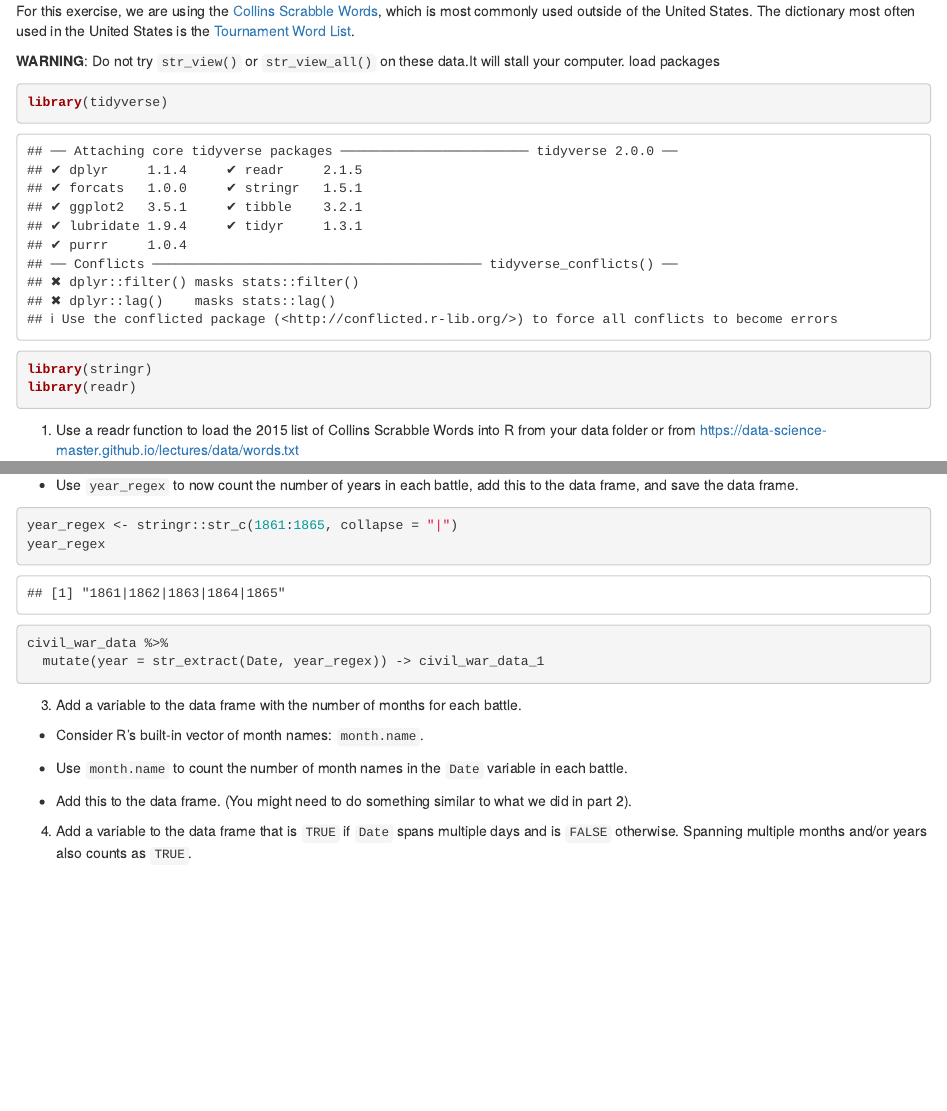
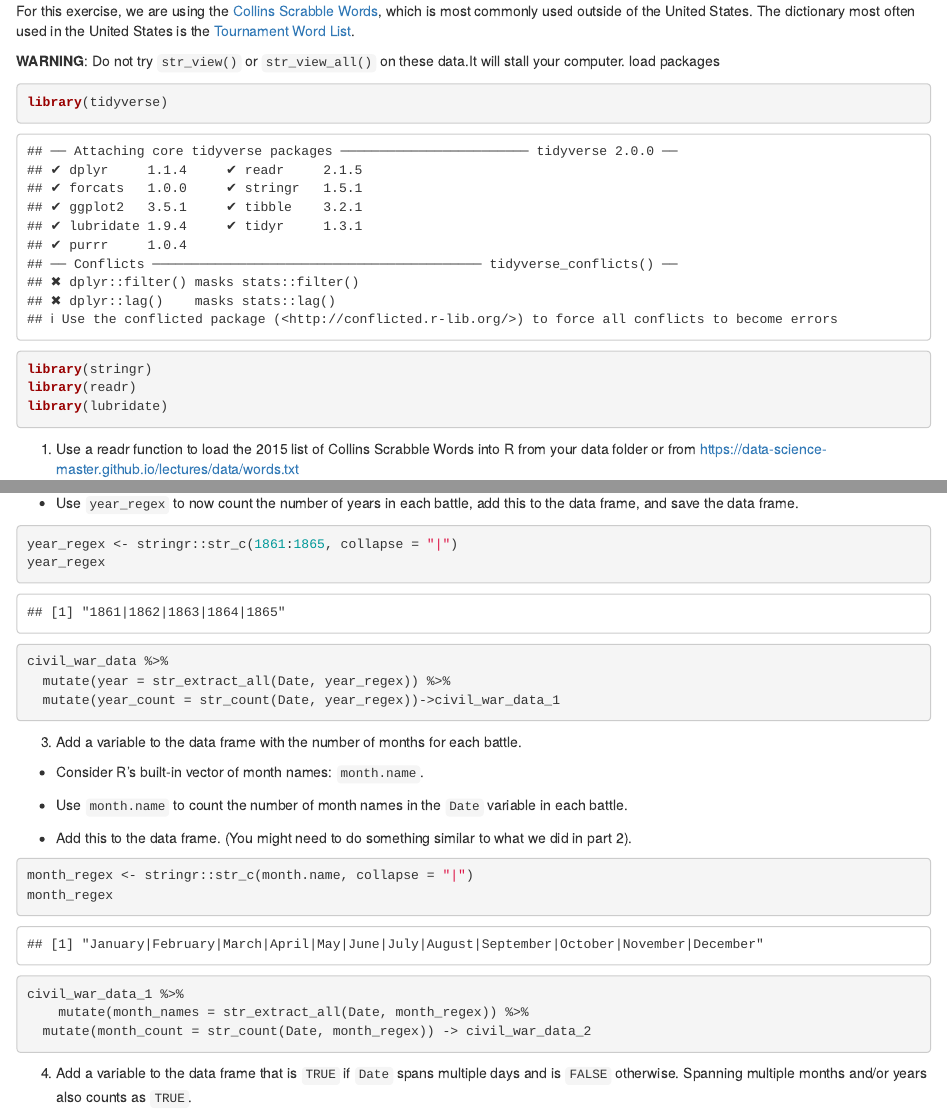
Before and after one commit to jaehee99/Stringr-and-Lubridate, an R Markdown document (analysis/hw_02_JaeheeLee.Rmd): the page in a window 1100 px wide, from 590 px down, and a second part further down, joined at a grey line. Rendered offline with R 4.5, knitr and Pandoc, with nearby package versions.

Commit message:
Question 2-2

````diff
--- a/analysis/hw_02_JaeheeLee.Rmd
+++ b/analysis/hw_02_JaeheeLee.Rmd
@@ -48,6 +48,7 @@ load packages
 library(tidyverse)
 library(stringr)
 library(readr)
+library(lubridate)
 ```
 
 1. Use a readr function to load the 2015 list of Collins Scrabble Words into R from your data folder or from
@@ -141,7 +142,8 @@ year_regex <- stringr::str_c(1861:1865, collapse = "|")
 year_regex
 
 civil_war_data %>%
-  mutate(year = str_extract(Date, year_regex)) -> civil_war_data_1
+  mutate(year = str_extract_all(Date, year_regex)) %>%
+  mutate(year_count = str_count(Date, year_regex))->civil_war_data_1
 ```
 
 3. Add a variable to the data frame with the number of months for each battle.
@@ -149,5 +151,18 @@ civil_war_data %>%
 
 - Use `month.name` to count the number of month names in the `Date` variable in each battle.
 - Add this to the data frame. (You might need to do something similar to what we did in part 2).
+```{r}
+month_regex <- stringr::str_c(month.name, collapse = "|")
+month_regex
+
+
+civil_war_data_1 %>%
+    mutate(month_names = str_extract_all(Date, month_regex)) %>%
+  mutate(month_count = str_count(Date, month_regex)) -> civil_war_data_2
+
+
+
+```
 
 4. Add a variable to the data frame that is `TRUE` if `Date` spans multiple days and is `FALSE` otherwise. Spanning multiple months and/or years also counts as `TRUE`.
+```{r}
````
Also changed, not shown: analysis/hw_02_JaeheeLee.Rmd (5 more changed lines).
